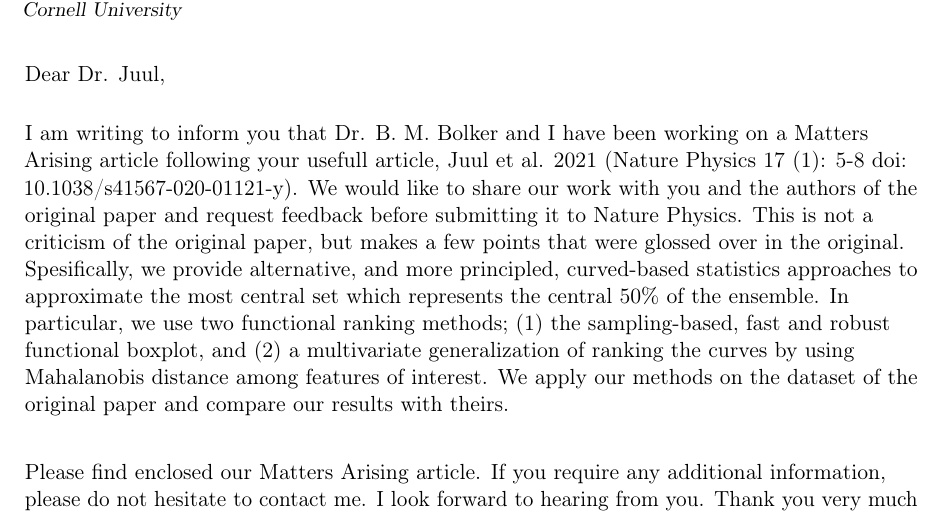
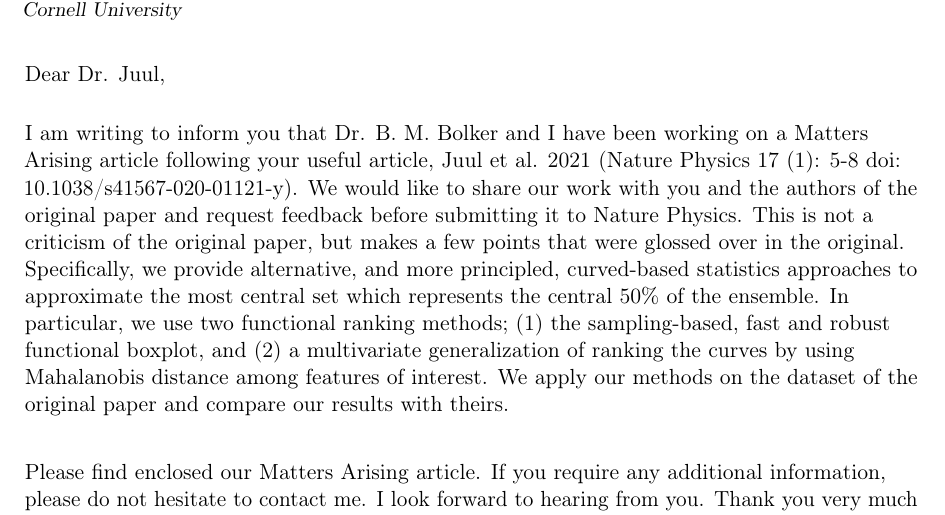
Before and after one commit to aligharouni/commentsFBD, a LaTeX CV (cover_let.tex): part of the page, cut so that both start at the same text. Compiled offline with pdfLaTeX.

Commit message:
minor edits

```diff
--- a/cover_let.tex
+++ b/cover_let.tex
@@ -24,9 +24,9 @@ Thank you very much for your consideration.}
 \makelettertitle
 
 % \noindent
-I am writing to inform you that Dr. B. M. Bolker and I have been working on a Matters Arising article following your usefull article, Juul et al. 2021 (Nature Physics 17 (1): 5-8 doi: 10.1038/s41567-020-01121-y).
+I am writing to inform you that Dr. B. M. Bolker and I have been working on a Matters Arising article following your useful article, Juul et al. 2021 (Nature Physics 17 (1): 5-8 doi: 10.1038/s41567-020-01121-y).
 We would like to share our work with you and the authors of the original paper and request feedback before submitting it to Nature Physics.
-This is not a criticism of the original paper, but makes a few points that were glossed over in the original. Spesifically,
+This is not a criticism of the original paper, but makes a few points that were glossed over in the original. Specifically,
 we provide alternative, and more principled, curved-based statistics approaches to approximate the most central set which represents the central 50\% of the ensemble. In particular, we use two functional ranking methods; (1) the sampling-based, fast and robust functional boxplot, and (2) a multivariate generalization of ranking the curves by using Mahalanobis distance among features of interest. We apply our methods on the dataset of the original paper and compare our results with theirs.
 
 \vspace{0.5cm}
```
